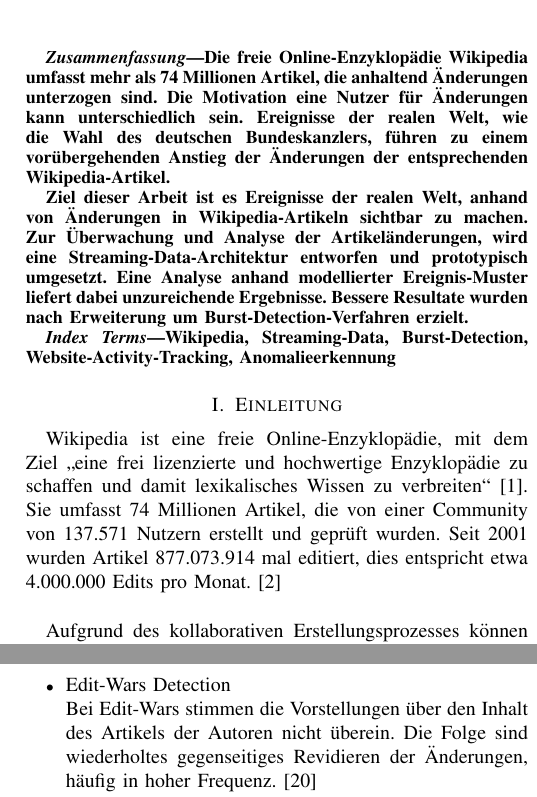
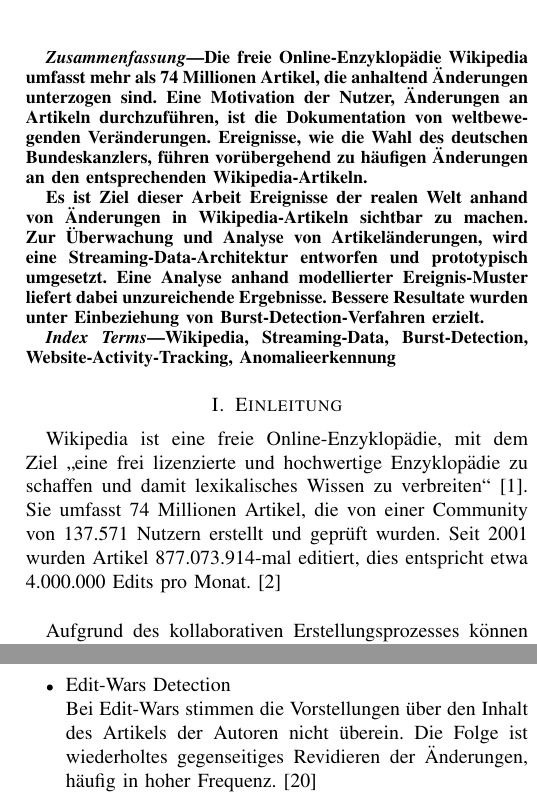
Before and after one commit to qqda/glevep, a LaTeX paper (main.tex, which reads chapters/0-abstract.tex, chapters/1-intro.tex, chapters/5-analyse.tex): two parts of the columns of pages 1 and 9 of 10, joined at a grey line, cut so that both start at the same text. Compiled offline with pdfLaTeX; a missing font is replaced by an installed copy or a similar font; a LaTeX package or settings file that is missing is left out.

Commit message:
letzte typos

```diff
--- a/chapters/0-abstract.tex
+++ b/chapters/0-abstract.tex
@@ -1,11 +1,11 @@
 %!TEX root = ./../main.tex
 \begin{abstract}
 Die freie Online-Enzyklopädie Wikipedia umfasst mehr als 74 Millionen Artikel, die anhaltend Änderungen unterzogen sind.
-Die Motivation eine Nutzer für Änderungen kann unterschiedlich sein. Ereignisse der realen Welt, wie die Wahl des deutschen Bundeskanzlers, führen zu einem vorübergehenden Anstieg der Änderungen der entsprechenden Wikipedia-Artikel.
+Eine Motivation der Nutzer, Änderungen an Artikeln durchzuführen, ist die Dokumentation von weltbewegenden Veränderungen. Ereignisse, wie die Wahl des deutschen Bundeskanzlers, führen vorübergehend zu häufigen Änderungen an den entsprechenden Wikipedia-Artikeln.
 
-Ziel dieser Arbeit ist es Ereignisse der realen Welt, anhand von Änderungen in Wikipedia-Artikeln sichtbar zu machen.
-Zur Überwachung und Analyse der Artikeländerungen, wird eine Streaming-Data-Architektur entworfen und prototypisch umgesetzt.
-Eine Analyse anhand modellierter Ereignis-Muster liefert dabei unzureichende Ergebnisse. Bessere Resultate wurden nach Erweiterung um Burst-Detection-Verfahren erzielt.
+Es ist Ziel dieser Arbeit Ereignisse der realen Welt anhand von Änderungen in Wikipedia-Artikeln sichtbar zu machen.
+Zur Überwachung und Analyse von Artikeländerungen, wird eine Streaming-Data-Architektur entworfen und prototypisch umgesetzt.
+Eine Analyse anhand modellierter Ereignis-Muster liefert dabei unzureichende Ergebnisse. Bessere Resultate wurden unter Einbeziehung von Burst-Detection-Verfahren erzielt.
 
 
 
--- a/chapters/1-intro.tex
+++ b/chapters/1-intro.tex
@@ -1,6 +1,6 @@
 %!TEX root = ./../main.tex
 \section{Einleitung}\label{sec:Einleitung}
-Wikipedia ist eine freie Online-Enzyklopädie, mit dem Ziel „eine frei lizenzierte und hochwertige Enzyklopädie zu schaffen und damit lexikalisches Wissen zu verbreiten“ \cite{wales.}. Sie umfasst 74 Millionen Artikel, die von einer Community von 137.571 Nutzern erstellt und geprüft wurden. Seit 2001 wurden Artikel 877.073.914 mal editiert, dies entspricht etwa 4.000.000 Edits pro Monat. \cite{wikistat}\\
+Wikipedia ist eine freie Online-Enzyklopädie, mit dem Ziel „eine frei lizenzierte und hochwertige Enzyklopädie zu schaffen und damit lexikalisches Wissen zu verbreiten“ \cite{wales.}. Sie umfasst 74 Millionen Artikel, die von einer Community von 137.571 Nutzern erstellt und geprüft wurden. Seit 2001 wurden Artikel 877.073.914-mal editiert, dies entspricht etwa 4.000.000 Edits pro Monat. \cite{wikistat}\\
 
 Aufgrund des kollaborativen Erstellungsprozesses können die Nutzer autonom und dynamisch Artikel ändern und erstellen \cite{wikipedia.}.
 Die Gründe, weswegen die Nutzer aktiv werden, variieren, einer davon ist die Dokumentation globaler Vorfälle. Dies können politische Veränderungen, Naturkatastrophen, sportliche Ereignisse oder Entwicklungen in der Vita prominenter Personen sein. Eine wichtige Eigenschaft dieser Vorfälle, ist eine hohe Relevanz für einen großen Nutzerkreis. Das führt zu vielen Aktivitäten, sogenannten Edits. Interessant ist dabei auch welche Untermenge sich aus den aktiven Nutzern dafür bildet. Offensichtliche gemeinsame Eigenschaften dieser Nutzermengen sind geographische Verortung, Sprache, Kompetenzen und Interessen. \cite{10.1007978-3-642-36973-5_22}\\
--- a/chapters/5-analyse.tex
+++ b/chapters/5-analyse.tex
@@ -15,7 +15,7 @@
 Die Mustererkennung im Wikipedia-Edit-Stream kann für weitere Analysen verwendet werden. Exemplarisch wurden weitere Anwendungsfälle entwickelt, die sich im Umfeld der Wikipedia-Nutzer umsetzen lassen. Die vorgestellten Use Cases leiten sich aus Problemen kollaborativer Texterstellung und dem Nutzerverhalten ab.
 
 \begin{itemize}
-    \item Edit-Wars Detection\\ Bei Edit-Wars stimmen die Vorstellungen über den Inhalt des Artikels der Autoren nicht überein. Die Folge sind wiederholtes gegenseitiges Revidieren der Änderungen, häufig in hoher Frequenz.\cite{wikipediaprob.}\\ Daraus entstehen folgende Use Cases: Erkennen von aktiven Edit-Wars. Erkennen von Situationen die zu Edit-Wars führen. Identifizieren von Nutzern die im indirekten Zusammenhang mit Edit-Wars stehen.
+    \item Edit-Wars Detection\\ Bei Edit-Wars stimmen die Vorstellungen über den Inhalt des Artikels der Autoren nicht überein. Die Folge ist wiederholtes gegenseitiges Revidieren der Änderungen, häufig in hoher Frequenz.\cite{wikipediaprob.}\\ Daraus entstehen folgende Use Cases: Erkennen von aktiven Edit-Wars. Erkennen von Situationen die zu Edit-Wars führen. Identifizieren von Nutzern die im indirekten Zusammenhang mit Edit-Wars stehen.
     \item Fraud Detection\\Unter Vandalismus wird im Kontext der Wikipedia die Änderung von Textinhalten oder Bildern durch Benutzer mittels Einstellung offensichtlich unsinniger oder beleidigender, diffamierender, vulgärer oder obszöner Inhalte verstanden. Vandalismus wird typischerweise durch unangemeldete Benutzer verübt.\cite{wikipediaprob.} \\Use Cases: Ab wann gilt eine Änderung als Vandalismus? Gibt es Muster, die sich vor einem Vandalismus ereignen?
     \item Nutzerkreise\\Im Zentrum stehen Nutzer die untereinander in Verbindung stehen.\\Use Cases: Gibt es Nutzergruppen die ähnliche thematische Expertise aufweisen? Bilden sich auch Metagruppen mit noch unbekannten Gemeinsamkeiten?
     \item Machtprozesse\\Wie in allen Organisationen entstehen auch in der Wikipedia Machtstrukturen.\\Use Cases: Bildet sich die Organisationshierarchie in den Edits ab? Lässt sich eine Tendenz zur Abschottung durch Selbstergänzung der Experten erkennen?\cite{wikipedia.}
```
Also changed, not shown: chapters/2-related_work.tex (+3 -3 lines), chapters/4-anwendung.tex (+3 -3 lines), chapters/6-diskussion.tex (+2 -2 lines), main.pdf, chapters/1-intro.tex (2 more changed lines).
